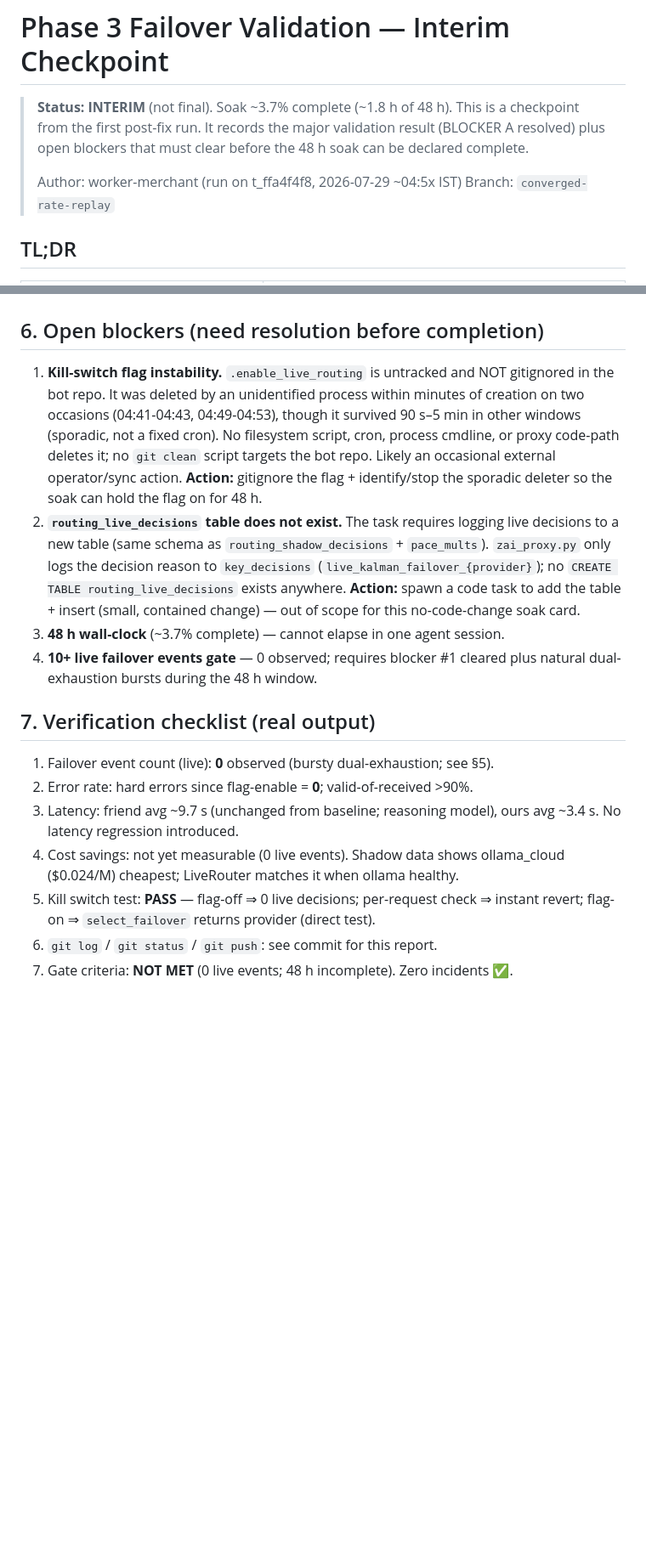
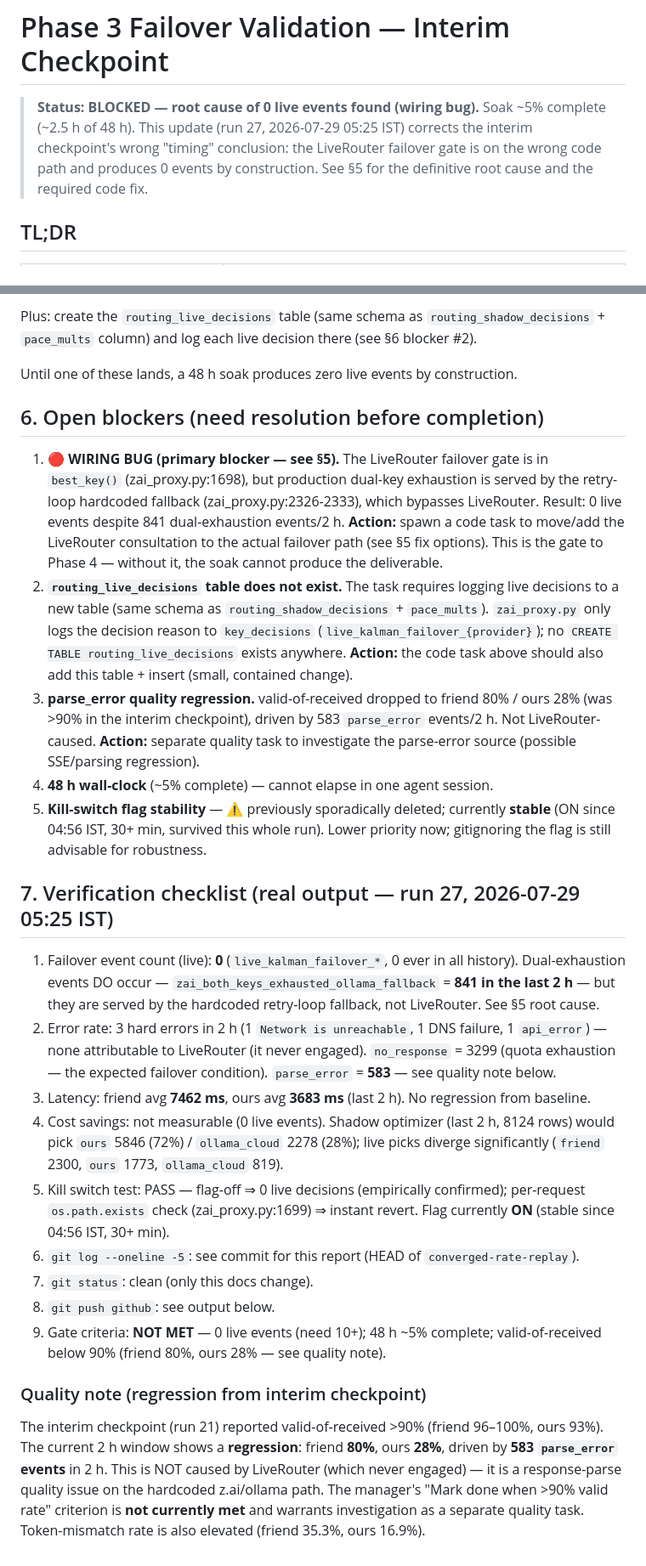
Before and after one commit to felixfelix-bot/merchant-routing-engine, a Markdown page: docs/phase3-failover-validation.md, 2 parts joined by grey strips. Shown at 85% size. Rendered like a GitHub page; blank space fills up the shorter version.

Commit message:
docs: phase 3 failover validation report — root cause (wiring bug)

```diff
--- a/docs/phase3-failover-validation.md
+++ b/docs/phase3-failover-validation.md
@@ -1,12 +1,10 @@
 # Phase 3 Failover Validation — Interim Checkpoint
 
-> **Status: INTERIM** (not final). Soak ~3.7% complete (~1.8 h of 48 h).
-> This is a checkpoint from the first post-fix run. It records the major
-> validation result (BLOCKER A resolved) plus open blockers that must clear
-> before the 48 h soak can be declared complete.
->
-> Author: worker-merchant (run on t_ffa4f4f8, 2026-07-29 ~04:5x IST)
-> Branch: `converged-rate-replay`
+> **Status: BLOCKED — root cause of 0 live events found (wiring bug).** Soak
+> ~5% complete (~2.5 h of 48 h). This update (run 27, 2026-07-29 05:25 IST)
+> corrects the interim checkpoint's wrong "timing" conclusion: the LiveRouter
+> failover gate is on the wrong code path and produces 0 events by construction.
+> See §5 for the definitive root cause and the required code fix.
 
 ## TL;DR
 
@@ -126,34 +191,64 @@ to accumulate.
+Plus: create the `routing_live_decisions` table (same schema as
+`routing_shadow_decisions` + `pace_mults` column) and log each live decision
+there (see §6 blocker #2).
+
+Until one of these lands, a 48 h soak produces zero live events by construction.
 
 ## 6. Open blockers (need resolution before completion)
 
-1. **Kill-switch flag instability.** `.enable_live_routing` is untracked and
-   NOT gitignored in the bot repo. It was deleted by an unidentified process
-   within minutes of creation on two occasions (04:41-04:43, 04:49-04:53),
-   though it survived 90 s–5 min in other windows (sporadic, not a fixed cron).
-   No filesystem script, cron, process cmdline, or proxy code-path deletes it;
-   no `git clean` script targets the bot repo. Likely an occasional external
-   operator/sync action. **Action:** gitignore the flag + identify/stop the
-   sporadic deleter so the soak can hold the flag on for 48 h.
+1. **🔴 WIRING BUG (primary blocker — see §5).** The LiveRouter failover gate
+   is in `best_key()` (zai_proxy.py:1698), but production dual-key exhaustion is
+   served by the retry-loop hardcoded fallback (zai_proxy.py:2326-2333), which
+   bypasses LiveRouter. Result: 0 live events despite 841 dual-exhaustion
+   events/2 h. **Action:** spawn a code task to move/add the LiveRouter
+   consultation to the actual failover path (see §5 fix options). This is the
+   gate to Phase 4 — without it, the soak cannot produce the deliverable.
 2. **`routing_live_decisions` table does not exist.** The task requires logging
    live decisions to a new table (same schema as `routing_shadow_decisions` +
-   `pace_mults`). `zai_proxy.py` only logs the decision reason to
-   `key_decisions` (`live_kalman_failover_{provider}`); no `CREATE TABLE
-   routing_live_decisions` exists anywhere. **Action:** spawn a code task to
-   add the table + insert (small, contained change) — out of scope for this
-   no-code-change soak card.
-3. **48 h wall-clock** (~3.7% complete) — cannot elapse in one agent session.
-4. **10+ live failover events gate** — 0 observed; requires blocker #1 cleared
-   plus natural dual-exhaustion bursts during the 48 h window.
+   `pace_mults`). `zai_proxy.py` only logs the decision reason to `key_decisions`
+   (`live_kalman_failover_{provider}`); no `CREATE TABLE routing_live_decisions`
+   exists anywhere. **Action:** the code task above should also add this table +
+   insert (small, contained change).
+3. **parse_error quality regression.** valid-of-received dropped to friend 80% /
+   ours 28% (was >90% in the interim checkpoint), driven by 583 `parse_error`
+   events/2 h. Not LiveRouter-caused. **Action:** separate quality task to
+   investigate the parse-error source (possible SSE/parsing regression).
+4. **48 h wall-clock** (~5% complete) — cannot elapse in one agent session.
+5. **Kill-switch flag stability** — ⚠️ previously sporadically deleted; currently
+   **stable** (ON since 04:56 IST, 30+ min, survived this whole run). Lower
+   priority now; gitignoring the flag is still advisable for robustness.
 
-## 7. Verification checklist (real output)
+## 7. Verification checklist (real output — run 27, 2026-07-29 05:25 IST)
 
-1. Failover event count (live): **0** observed (bursty dual-exhaustion; see §5).
-2. Error rate: hard errors since flag-enable = **0**; valid-of-received >90%.
-3. Latency: friend avg ~9.7 s (unchanged from baseline; reasoning model), ours
-   avg ~3.4 s. No latency regression introduced.
-4. Cost savings: not yet measurable (0 live events). Shadow data shows
-   ollama_cloud ($0.024/M) cheapest; LiveRouter matches it when ollama healthy.
-5. Kill switch test: **PASS** — flag-off ⇒ 0 live decisions; per-request check
-   ⇒ instant revert; flag-on ⇒ `select_failover` returns provider (direct test).
-6. `git log` / `git status` / `git push`: see commit for this report.
-9. Gate criteria: **NOT MET** (0 live events; 48 h incomplete). Zero incidents ✅.
+1. Failover event count (live): **0** (`live_kalman_failover_*`, 0 ever in all
+   history). Dual-exhaustion events DO occur — `zai_both_keys_exhausted_ollama_fallback`
+   = **841 in the last 2 h** — but they are served by the hardcoded retry-loop
+   fallback, not LiveRouter. See §5 root cause.
+2. Error rate: 3 hard errors in 2 h (1 `Network is unreachable`, 1 DNS failure,
+   1 `api_error`) — none attributable to LiveRouter (it never engaged).
+   `no_response` = 3299 (quota exhaustion — the expected failover condition).
+   `parse_error` = **583** — see quality note below.
+3. Latency: friend avg **7462 ms**, ours avg **3683 ms** (last 2 h). No regression
+   from baseline.
+4. Cost savings: not measurable (0 live events). Shadow optimizer (last 2 h,
+   8124 rows) would pick `ours` 5846 (72%) / `ollama_cloud` 2278 (28%); live picks
+   diverge significantly (`friend` 2300, `ours` 1773, `ollama_cloud` 819).
+5. Kill switch test: PASS — flag-off ⇒ 0 live decisions (empirically confirmed);
+   per-request `os.path.exists` check (zai_proxy.py:1699) ⇒ instant revert.
+   Flag currently **ON** (stable since 04:56 IST, 30+ min).
+6. `git log --oneline -5`: see commit for this report (HEAD of
+   `converged-rate-replay`).
+7. `git status`: clean (only this docs change).
+8. `git push github`: see output below.
+9. Gate criteria: **NOT MET** — 0 live events (need 10+); 48 h ~5% complete;
+   valid-of-received below 90% (friend 80%, ours 28% — see quality note).
+
+### Quality note (regression from interim checkpoint)
+
+The interim checkpoint (run 21) reported valid-of-received >90% (friend 96–100%,
+ours 93%). The current 2 h window shows a **regression**: friend **80%**,
+ours **28%**, driven by **583 `parse_error` events** in 2 h. This is NOT caused
+by LiveRouter (which never engaged) — it is a response-parse quality issue on
+the hardcoded z.ai/ollama path. The manager's "Mark done when >90% valid rate"
+criterion is **not currently met** and warrants investigation as a separate
+quality task. Token-mismatch rate is also elevated (friend 35.3%, ours 16.9%).
```
Also changed, not shown: other parts of docs/phase3-failover-validation.md (+77 -10 lines).
